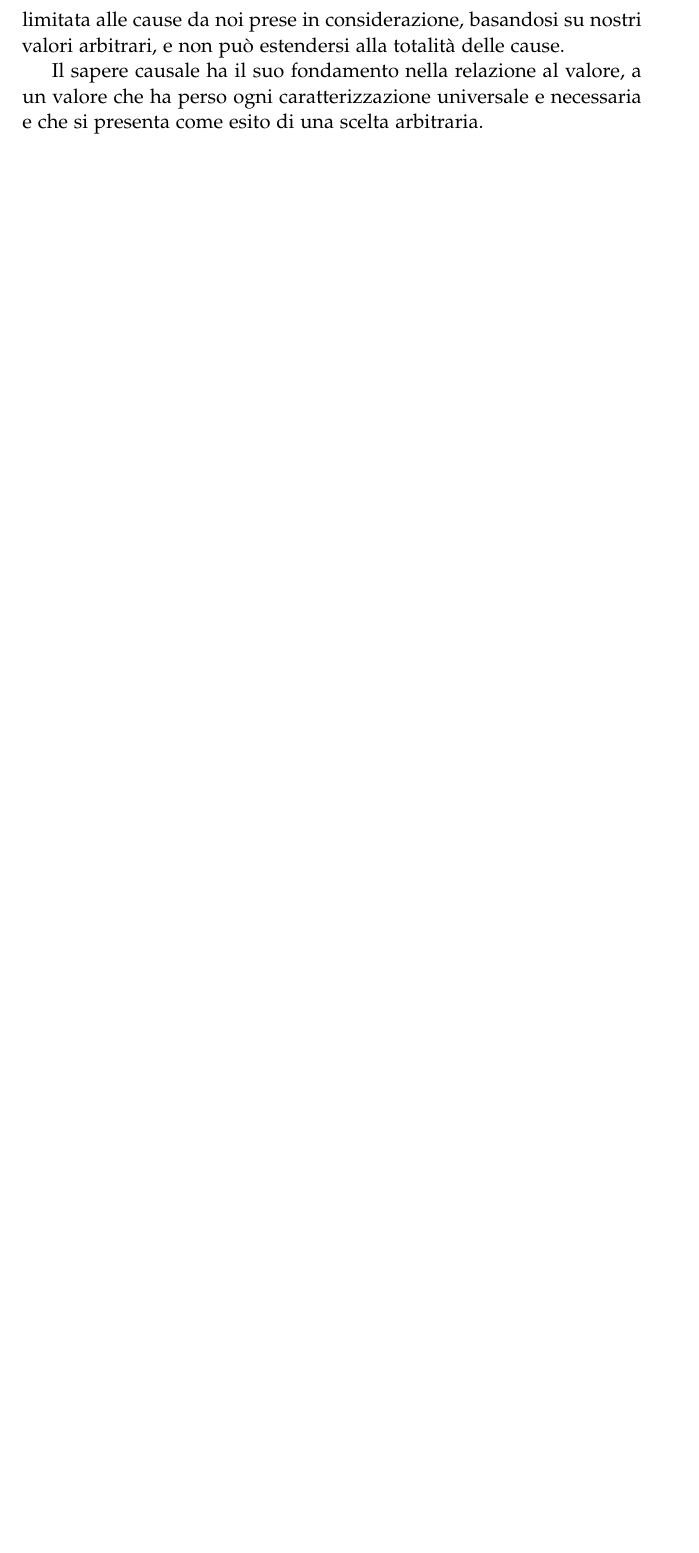
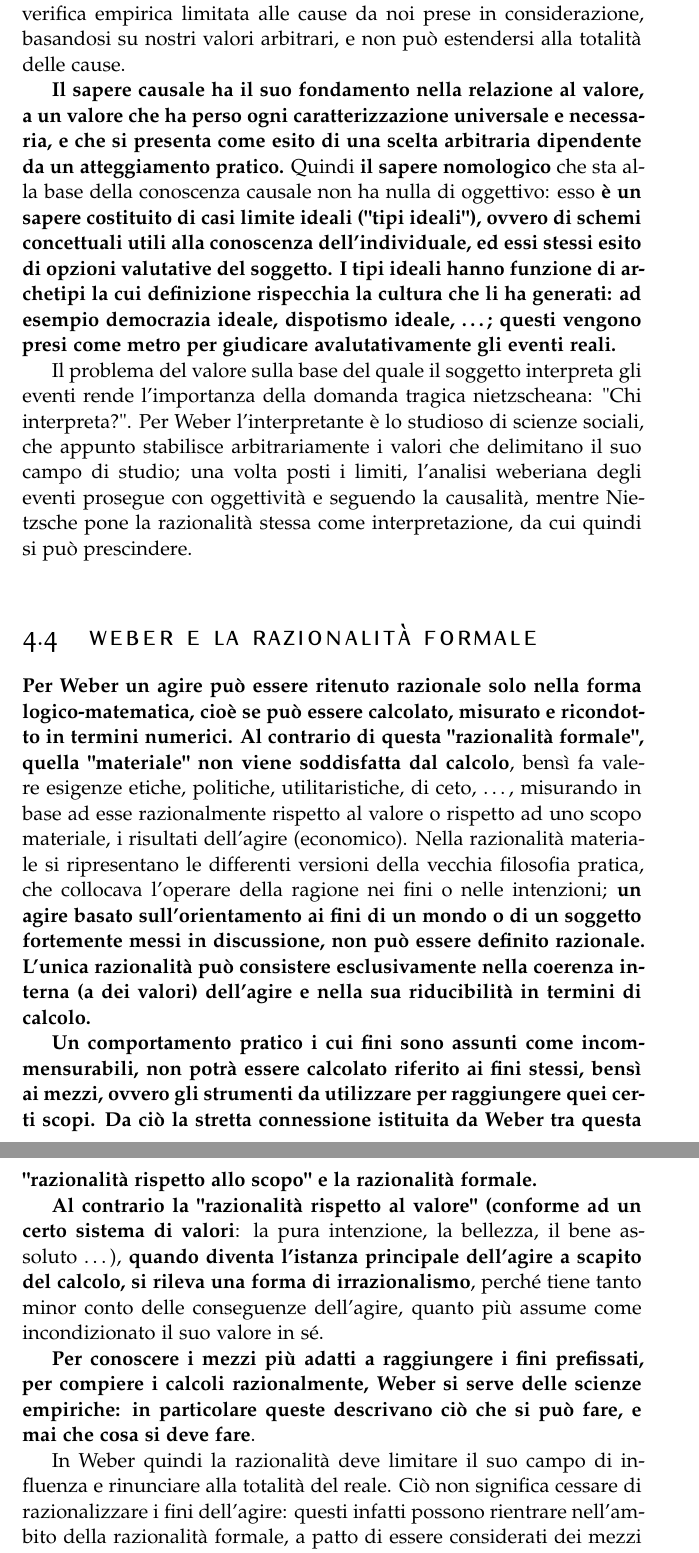
Before and after one commit to Dim-1/Sviluppo_filosofia_contemporanea, a LaTeX thesis (Slivuppo_filosofia_contemporanea.tex, which reads Capitoli/cap4.tex): part of page 28 of 28 before the commit and two parts of pages 28 and 29 of 29 after it, the two joined at a grey line, cut so that both start at the same text, the shorter picture padded with empty space. Compiled offline with pdfLaTeX.

Commit message:
aggiunto altro su Weber

```diff
--- a/Capitoli/cap4.tex
+++ b/Capitoli/cap4.tex
@@ -59,4 +59,19 @@ Il processo di determinazione all'interno della totalità delle cause di un sing
 
-Weber è attento ad evitare un'arbitrarietà assoluta nell'indagine storico-sociale, che può avere dignità scientifica includendo la verifica empirica: viene osservato se gli elementi da noi scelti come scatenanti un determinato evento si avvicinino ai due casi limite di "causazione adeguata"(la loro esclusione comporterebbe l'impossibilità di arrivare all'evento) o della "causazione accidentale"(l'esclusione di una certa causa non impedisce di arrivare all'evento). E' una verifica empirica limitata  alle cause da noi prese in considerazione, basandosi su nostri valori arbitrari, e non può estendersi alla totalità delle cause.
+\textbf{Weber è attento ad evitare un'arbitrarietà assoluta nell'indagine storico-sociale}, che può avere dignità scientifica includendo la verifica empirica: \textbf{viene osservato se gli elementi da noi scelti come scatenanti un determinato evento si avvicinino ai due casi limite di "causazione adeguata"(la loro esclusione comporterebbe l'impossibilità di arrivare all'evento) o della "causazione accidentale"(l'esclusione di una certa causa non impedisce di arrivare all'evento)}. E' una verifica empirica limitata  alle cause da noi prese in considerazione, basandosi su nostri valori arbitrari, e non può estendersi alla totalità delle cause.
 
-Il sapere causale ha il suo fondamento nella relazione al valore, a un valore che ha perso ogni caratterizzazione universale e necessaria e che si presenta come esito di una scelta arbitraria.
+\textbf{Il sapere causale ha il suo fondamento nella relazione al valore, a un valore che ha perso ogni caratterizzazione universale e necessaria, e che si presenta come esito di una scelta arbitraria dipendente  da  un atteggiamento pratico.}
+Quindi \textbf{il sapere nomologico} che sta alla base della conoscenza causale non ha nulla di oggettivo: esso \textbf{è un sapere costituito  di casi limite ideali ("tipi ideali"), ovvero di schemi concettuali utili alla conoscenza dell'individuale, ed essi stessi esito di  opzioni valutative del soggetto. I tipi ideali hanno funzione di archetipi la cui definizione rispecchia la cultura che li ha generati: ad esempio democrazia ideale, dispotismo ideale, \dots; questi vengono presi come metro per giudicare avalutativamente gli eventi reali.}
+
+Il problema del valore sulla base del quale il soggetto interpreta gli eventi rende l'importanza della domanda tragica nietzscheana: "Chi interpreta?". Per Weber l'interpretante è lo studioso di scienze sociali, che appunto stabilisce arbitrariamente i valori che delimitano il suo campo di studio; una volta posti i limiti, l'analisi weberiana degli eventi prosegue con oggettività e seguendo la causalità, mentre Nietzsche pone la razionalità stessa come interpretazione, da cui quindi si può prescindere.
+
+\section{Weber e la razionalità formale}
+
+\textbf{Per Weber un agire può essere ritenuto razionale solo nella forma logico-matematica, cioè se può essere calcolato, misurato e ricondotto in termini numerici. Al contrario di questa "razionalità formale", quella "materiale" non viene soddisfatta dal calcolo}, bensì fa valere esigenze etiche, politiche, utilitaristiche, di ceto, \dots, misurando in base ad esse razionalmente rispetto al valore o rispetto ad uno scopo materiale, i risultati dell'agire (economico). Nella razionalità materiale si ripresentano le differenti versioni della vecchia filosofia pratica, che collocava l'operare della ragione nei fini o nelle intenzioni; \textbf{un agire basato sull'orientamento ai fini di un mondo o di un soggetto fortemente messi in discussione, non può essere definito razionale. L'unica razionalità può consistere esclusivamente nella coerenza interna (a dei valori) dell'agire e nella sua riducibilità in termini di calcolo.}
+
+\textbf{Un comportamento pratico i cui fini sono assunti come incommensurabili, non potrà essere calcolato riferito ai fini stessi, bensì ai mezzi, ovvero gli strumenti da utilizzare per raggiungere quei certi scopi. Da ciò la stretta connessione istituita da Weber tra questa "razionalità rispetto allo scopo" e la razionalità formale.}
+
+\textbf{Al contrario la "razionalità rispetto al valore" (conforme ad un certo sistema di valori}: la pura intenzione, la bellezza, il bene assoluto \dots), \textbf{quando diventa l'istanza principale dell'agire a scapito del calcolo, si rileva una forma di irrazionalismo}, perché tiene tanto minor conto delle conseguenze dell'agire, quanto più assume come incondizionato il suo valore in sé.
+
+\textbf{Per conoscere i mezzi più adatti a raggiungere i fini prefissati, per compiere i calcoli razionalmente, Weber si serve delle scienze empiriche: in particolare queste descrivano ciò che si può fare, e mai che cosa si deve fare}.
+
+In Weber quindi la razionalità deve limitare il suo campo di influenza e rinunciare alla totalità del reale. Ciò non significa cessare di razionalizzare i fini dell'agire: questi infatti possono rientrare nell'ambito della razionalità formale, a patto di essere considerati dei mezzi in relazione ad ulteriori fini. Ma così facendo la razionalità rispetto allo scopo avrà sempre un fine al di fuori di lei, cioè una parte del reale non razionalizzata.
```
Also changed, not shown: Slivuppo_filosofia_contemporanea.pdf, Capitoli/cap4.tex (12 more changed lines), 5 other files.
